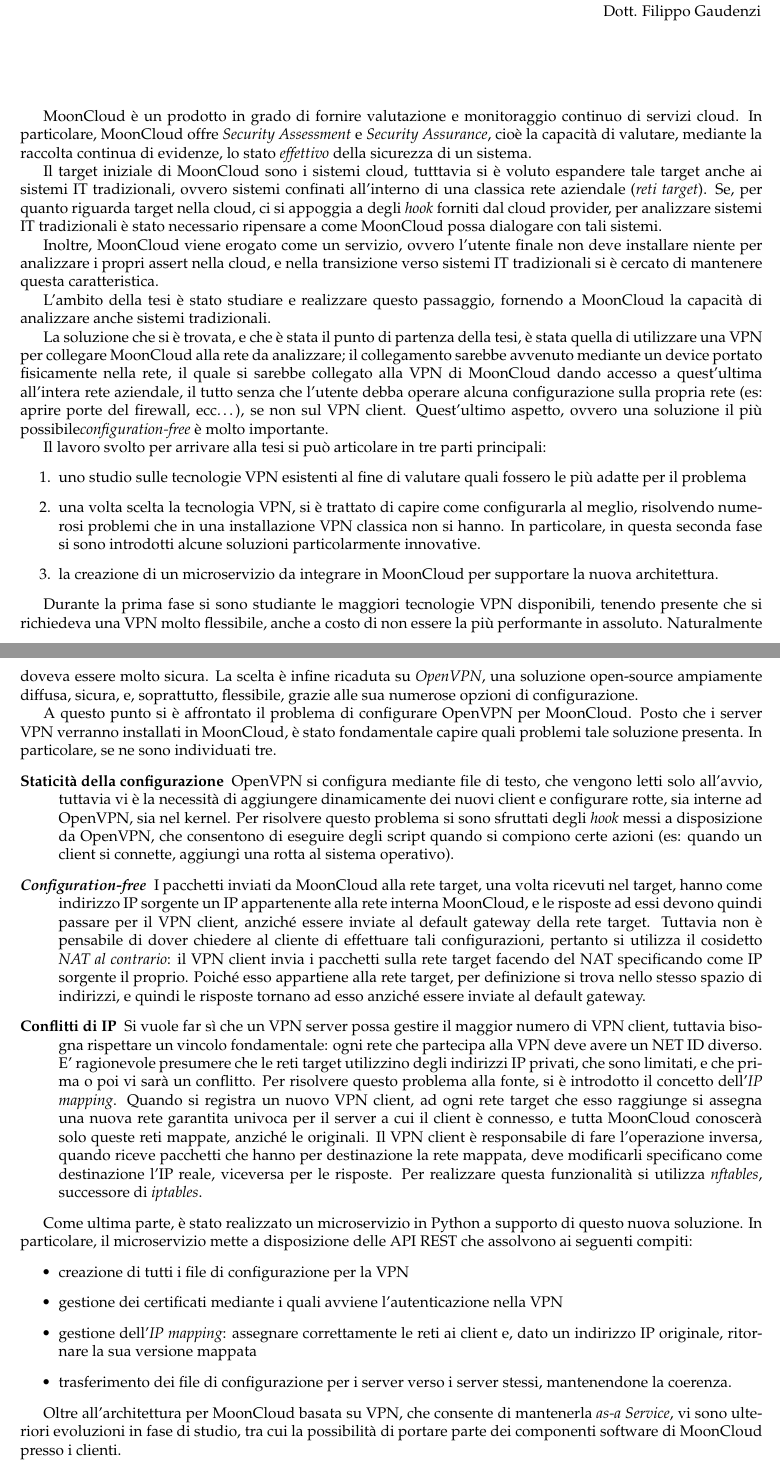
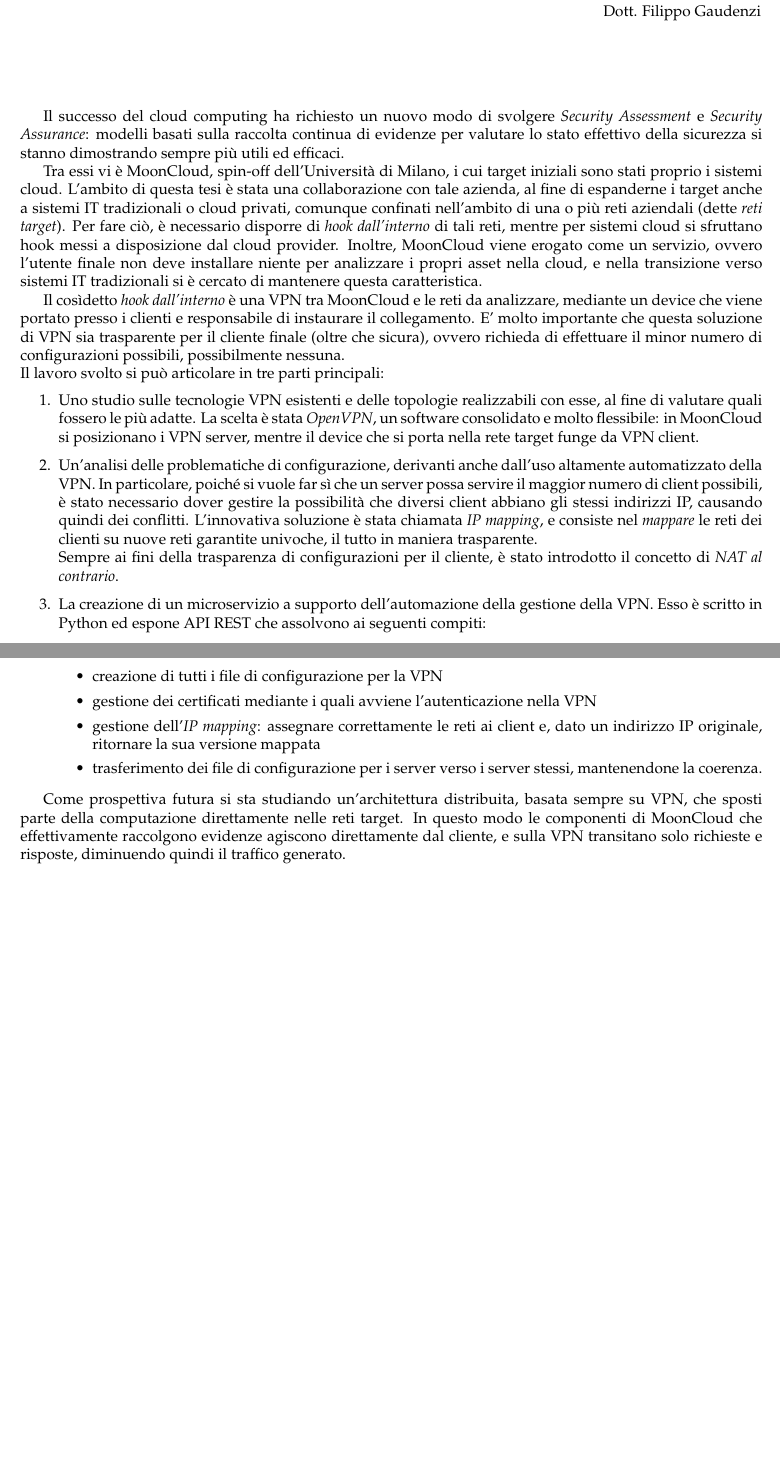
Before and after one commit to nbena/thesis3, a LaTeX document (summary.tex): two parts of pages 1 and 2 of 2, joined at a grey line, cut so that both start at the same text, the shorter picture padded with empty space. Compiled offline with pdfLaTeX.

Commit message:
summary: improvements
The new improvements features a shorter summary.

```diff
--- a/summary.tex
+++ b/summary.tex
@@ -45,101 +45,69 @@
 
         \vspace{2cm}
 
-        MoonCloud è un prodotto in grado di fornire valutazione e monitoraggio continuo
-        di servizi cloud. In particolare, MoonCloud offre \textit{Security Assessment} e
-        \textit{Security Assurance}, cioè la capacità di valutare, mediante
-        la raccolta continua di evidenze, lo stato \textit{effettivo} della sicurezza
-        di un sistema.
+        % MoonCloud è un prodotto in grado di fornire valutazione e monitoraggio continuo
+        % di servizi cloud. In particolare, MoonCloud offre \textit{Security Assessment} e
+        % \textit{Security Assurance}, cioè la capacità di valutare, mediante
+        % la raccolta continua di evidenze, lo stato \textit{effettivo} della sicurezza
+        % di un sistema.
 
-        Il target iniziale di MoonCloud sono i sistemi cloud, tutttavia si è voluto espandere
-        tale target anche ai sistemi IT tradizionali, ovvero sistemi
-        confinati all'interno di una classica rete aziendale (\textit{reti target}).
-        Se, per quanto riguarda target nella
-        cloud, ci si appoggia a degli \textit{hook} forniti dal cloud provider, per analizzare
-        sistemi IT tradizionali è stato necessario ripensare a come MoonCloud possa dialogare
-        con tali sistemi.
+        Il successo del cloud computing ha richiesto un nuovo modo di svolgere
+        \textit{Security Assessment} e \textit{Security Assurance}: modelli
+        basati sulla raccolta continua di evidenze per valutare lo stato effettivo della
+        sicurezza si stanno dimostrando sempre più utili ed efficaci.
 
+        Tra essi vi è MoonCloud, spin-off dell'Università di Milano, i cui target iniziali
+        sono stati proprio i sistemi cloud. L'ambito di questa tesi è stata una collaborazione
+        con tale azienda, al fine di espanderne i target anche a sistemi IT tradizionali
+        o cloud privati, comunque confinati nell'ambito di una o più reti aziendali
+        (dette \textit{reti target}).
+        Per fare ciò, è necessario disporre di \textit{hook dall'interno} di tali
+        reti, mentre per sistemi cloud si sfruttano hook messi a disposizione dal
+        cloud provider.
+        % Il target iniziale di MoonCloud sono i sistemi cloud, tutttavia si è voluto espandere
+        % tale target anche ai sistemi IT tradizionali, ovvero sistemi
+        % confinati all'interno di una classica rete aziendale (\textit{reti target}).
+        % Se, per quanto riguarda target nella
+        % cloud, ci si appoggia a degli \textit{hook} forniti dal cloud provider, per analizzare
+        % sistemi IT tradizionali è stato necessario ripensare a come MoonCloud possa dialogare
+        % con tali sistemi.
         Inoltre, MoonCloud viene erogato come un servizio, ovvero l'utente finale
-        non deve installare niente per analizzare i propri assert nella cloud, e nella transizione
+        non deve installare niente per analizzare i propri asset nella cloud, e nella transizione
         verso sistemi IT tradizionali si è cercato di mantenere questa caratteristica.
 
-        L'ambito della tesi è stato studiare e realizzare questo passaggio, fornendo
-        a MoonCloud la capacità di analizzare anche sistemi tradizionali.
 
-
-        La soluzione che si è trovata, e che è stata il punto di partenza della tesi,
-        è stata quella di utilizzare una VPN per collegare MoonCloud alla rete
-        da analizzare; il collegamento sarebbe avvenuto mediante un device portato
-        fisicamente nella rete, il quale si sarebbe collegato alla VPN di MoonCloud dando
-        accesso a quest'ultima all'intera rete aziendale, il tutto senza che
-        l'utente debba operare alcuna configurazione sulla propria rete (es: aprire porte
-        del firewall, ecc\ldots), se non sul VPN client. Quest'ultimo aspetto, ovvero
-        una soluzione il più possibile\textit{configuration-free} è molto importante.
-
-        Il lavoro svolto per arrivare alla tesi si può articolare in tre parti principali:
+        Il cosìdetto \textit{hook dall'interno} è una VPN tra
+        MoonCloud e le reti da analizzare, mediante un device che viene portato presso i clienti
+        e responsabile di instaurare il collegamento. E' molto importante che questa soluzione
+        di VPN
+        sia trasparente per il cliente finale (oltre che sicura), ovvero richieda di
+        effettuare il minor numero di configurazioni possibili, possibilmente nessuna.\\
+        Il lavoro svolto si può articolare in tre parti principali:
         \begin{enumerate}
-            \item uno studio sulle tecnologie VPN esistenti al fine di valutare quali
-            fossero le più adatte per il problema
-            \item una volta scelta la tecnologia VPN, si è trattato di capire come
-            configurarla al meglio, risolvendo numerosi problemi che in una
-            installazione VPN classica non si hanno. In particolare, in questa seconda
-            fase si sono introdotti alcune soluzioni particolarmente innovative.
-            \item la creazione di un microservizio da integrare in MoonCloud per
-            supportare la nuova architettura.
-        \end{enumerate}
-
-
-        Durante la prima fase si sono studiante le maggiori tecnologie VPN disponibili,
-        tenendo presente che si richiedeva una VPN molto flessibile, anche a costo
-        di non essere la più performante in assoluto. Naturalmente doveva essere
-        molto sicura. La scelta è infine ricaduta su \textit{OpenVPN}, una soluzione open-source
-        ampiamente diffusa, sicura, e, soprattutto, flessibile, grazie alle sua numerose
-        opzioni di configurazione.
-
-
-        A questo punto si è affrontato il problema di configurare OpenVPN per
-        MoonCloud. Posto che i server VPN verranno installati in MoonCloud, è stato
-        fondamentale capire quali problemi tale soluzione
-        presenta. In particolare, se ne sono individuati tre.
-        \begin{description}
-            \item[Staticità della configurazione]OpenVPN si configura mediante
-            file di testo, che vengono letti solo all'avvio, tuttavia vi è la necessità
-            di aggiungere dinamicamente dei nuovi client e configurare
-            rotte, sia interne ad OpenVPN, sia nel kernel.
-            Per risolvere questo problema
-            si sono sfruttati degli \textit{hook} messi a disposizione da OpenVPN, che
-            consentono di eseguire degli script quando si compiono certe azioni
-            (es: quando un client si connette, aggiungi una rotta al sistema operativo).
-            \item[\textit{Configuration-free}]I pacchetti inviati da MoonCloud alla rete
-            target, una volta ricevuti nel target, hanno come indirizzo IP sorgente un IP appartenente
-            alla rete interna MoonCloud, e le risposte ad essi devono quindi passare
-            per il VPN client, anziché essere inviate al default gateway della rete target.
-            Tuttavia non è pensabile di dover chiedere al cliente di effettuare tali configurazioni,
-            pertanto si utilizza il cosidetto \textit{NAT al contrario}: il VPN
-            client invia i pacchetti sulla rete target facendo del NAT specificando come IP sorgente
-            il proprio. Poiché esso appartiene alla rete target, per definizione si trova
-            nello stesso spazio di indirizzi, e quindi le risposte tornano ad esso anziché essere
-            inviate al default gateway.
-            \item[Conflitti di IP]Si vuole far sì che un VPN server possa gestire il maggior numero
-            di VPN client, tuttavia bisogna rispettare un vincolo fondamentale: ogni rete che
-            partecipa alla VPN deve avere un NET ID diverso. E' ragionevole presumere che
-            le reti target utilizzino degli indirizzi IP privati, che sono limitati, e che prima
-            o poi vi sarà un conflitto. Per risolvere questo problema alla fonte, si è introdotto
-            il concetto dell'\textit{IP mapping}. Quando si registra un nuovo VPN client, ad ogni
-            rete target che esso raggiunge si assegna una nuova rete garantita univoca per
-            il server a cui il client è connesso, e tutta MoonCloud conoscerà solo queste
-            reti mappate, anziché le originali.
-            Il VPN client è responsabile di fare l'operazione inversa, quando riceve pacchetti
-            che hanno per destinazione la rete mappata, deve modificarli specificano come
-            destinazione l'IP reale, viceversa per le risposte.
-            Per realizzare questa funzionalità si utilizza \textit{nftables}, successore
-            di \textit{iptables}.
-        \end{description}
-
-
-        Come ultima parte, è stato realizzato un microservizio in Python
-        a supporto di questo nuova soluzione.
-        In particolare, il microservizio mette a disposizione delle API REST che
+            \item Uno studio sulle tecnologie VPN esistenti e delle topologie realizzabili
+            con esse, al fine di valutare quali
+            fossero le più adatte. La scelta è stata \textit{OpenVPN},
+            un software consolidato e molto flessibile: in MoonCloud si posizionano
+            i VPN server, mentre il device che si porta nella rete target funge da
+            VPN client.
+            \item Un'analisi delle problematiche di configurazione, derivanti anche
+            dall'uso
+            altamente automatizzato della VPN.
+            In particolare,
+            poiché si vuole far sì che un server possa servire il maggior numero
+            di client possibili, è stato necessario dover gestire la possibilità
+            che diversi client abbiano gli stessi indirizzi IP, causando quindi
+            dei conflitti. L'innovativa soluzione è stata chiamata \textit{IP
+            mapping}, e consiste nel \textit{mappare} le reti dei clienti su nuove
+            reti garantite univoche, il tutto in maniera trasparente.\\
+            Sempre ai fini della trasparenza di configurazioni per il cliente,
+            è stato introdotto il concetto di \textit{NAT al contrario}.
+            % una volta scelta la tecnologia VPN, si è trattato di capire come
+            % configurarla al meglio, risolvendo numerosi problemi che in una
+            % installazione VPN classica non si hanno. In particolare, in questa seconda
+            % fase si sono introdotti alcune soluzioni particolarmente innovative.
+            \item La creazione di un microservizio a supporto dell'automazione
+            della gestione della VPN. Esso è scritto in Python ed espone API REST che
             assolvono ai seguenti compiti:
             \begin{itemize}
                 \item creazione di tutti i file di configurazione per la VPN
@@ -150,10 +118,64 @@
                 \item trasferimento dei file di configurazione per i server verso i server stessi,
                 mantenendone la coerenza.
             \end{itemize}
+        \end{enumerate}
 
 
-        Oltre all'architettura per MoonCloud basata su VPN, che consente di mantenerla
-        \textit{as-a Service}, vi sono ulteriori evoluzioni in fase di studio, tra cui
-        la possibilità di portare parte dei componenti software di MoonCloud presso i clienti.
+        % Durante la prima fase si sono studiante le maggiori tecnologie VPN disponibili,
+        % tenendo presente che si richiedeva una VPN molto flessibile, anche a costo
+        % di non essere la più performante in assoluto. Naturalmente doveva essere
+        % molto sicura. La scelta è infine ricaduta su \textit{OpenVPN}, una soluzione open-source
+        % ampiamente diffusa, sicura, e, soprattutto, flessibile, grazie alle sua numerose
+        % opzioni di configurazione.
+
+
+        % A questo punto si è affrontato il problema di configurare OpenVPN per
+        % MoonCloud. Posto che i server VPN verranno installati in MoonCloud, è stato
+        % fondamentale capire quali problemi tale soluzione
+        % presenta. In particolare, se ne sono individuati tre.
+        % \begin{description}
+        %     \item[Staticità della configurazione]OpenVPN si configura mediante
+        %     file di testo, che vengono letti solo all'avvio, tuttavia vi è la necessità
+        %     di aggiungere dinamicamente dei nuovi client e configurare
+        %     rotte, sia interne ad OpenVPN, sia nel kernel.
+        %     Per risolvere questo problema
+        %     si sono sfruttati degli \textit{hook} messi a disposizione da OpenVPN, che
+        %     consentono di eseguire degli script quando si compiono certe azioni
+        %     (es: quando un client si connette, aggiungi una rotta al sistema operativo).
+        %     \item[\textit{Configuration-free}]I pacchetti inviati da MoonCloud alla rete
+        %     target, una volta ricevuti nel target, hanno come indirizzo IP sorgente un IP appartenente
+        %     alla rete interna MoonCloud, e le risposte ad essi devono quindi passare
+        %     per il VPN client, anziché essere inviate al default gateway della rete target.
+        %     Tuttavia non è pensabile di dover chiedere al cliente di effettuare tali configurazioni,
+        %     pertanto si utilizza il cosidetto \textit{NAT al contrario}: il VPN
+        %     client invia i pacchetti sulla rete target facendo del NAT specificando come IP sorgente
+        %     il proprio. Poiché esso appartiene alla rete target, per definizione si trova
+        %     nello stesso spazio di indirizzi, e quindi le risposte tornano ad esso anziché essere
+        %     inviate al default gateway.
+        %     \item[Conflitti di IP]Si vuole far sì che un VPN server possa gestire il maggior numero
+        %     di VPN client, tuttavia bisogna rispettare un vincolo fondamentale: ogni rete che
+        %     partecipa alla VPN deve avere un NET ID diverso. E' ragionevole presumere che
+        %     le reti target utilizzino degli indirizzi IP privati, che sono limitati, e che prima
+        %     o poi vi sarà un conflitto. Per risolvere questo problema alla fonte, si è introdotto
+        %     il concetto dell'\textit{IP mapping}. Quando si registra un nuovo VPN client, ad ogni
+        %     rete target che esso raggiunge si assegna una nuova rete garantita univoca per
+        %     il server a cui il client è connesso, e tutta MoonCloud conoscerà solo queste
+        %     reti mappate, anziché le originali.
+        %     Il VPN client è responsabile di fare l'operazione inversa, quando riceve pacchetti
+        %     che hanno per destinazione la rete mappata, deve modificarli specificano come
+        %     destinazione l'IP reale, viceversa per le risposte.
+        %     Per realizzare questa funzionalità si utilizza \textit{nftables}, successore
+        %     di \textit{iptables}.
+        % \end{description}
+        % Come ultima parte, è stato realizzato un microservizio in Python
+        % a supporto di questo nuova soluzione.
+        % In particolare, il microservizio mette a disposizione delle API REST che
+        % assolvono ai seguenti compiti:
+
+        Come prospettiva futura si sta studiando un'architettura distribuita, basata sempre
+        su VPN, che sposti parte della computazione direttamente nelle reti target. In questo
+        modo le componenti di MoonCloud che effettivamente raccolgono evidenze agiscono direttamente
+        dal cliente, e sulla VPN transitano solo richieste e risposte, diminuendo quindi
+        il traffico generato.
 
     \end{document}
```
Also changed, not shown: summary.pdf. Lines whose indentation alone changed are shown as unchanged.
